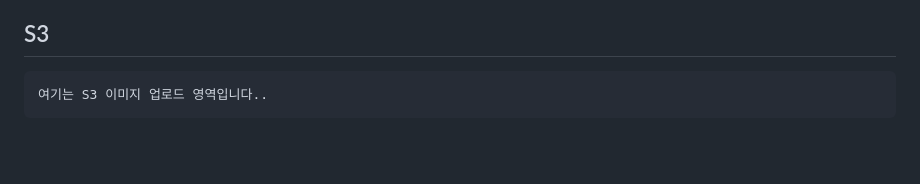
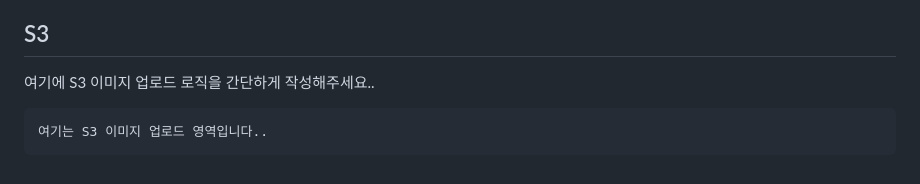
Before and after one commit to Pick-Fit/Back-end, a Markdown page: README.md, the part around the change. Drawn GitHub-style; blank space fills up the shorter version.

````diff
--- a/README.md
+++ b/README.md
@@ -192,6 +192,7 @@ public WishlistEntity addToWishlist(WishlistDto wishlistDto) {
 - [🙋‍♂️ S3 이미지 업로드 코드 보러가기](https://github.com/Pick-Fit/Back-end/tree/main/PickFit/src/main/java/com/pickfit/pickfit/multipartupload)
 
 ## S3
+여기에 S3 이미지 업로드 로직을 간단하게 작성해주세요..
 ```js
 여기는 S3 이미지 업로드 영역입니다..
 ```
````
